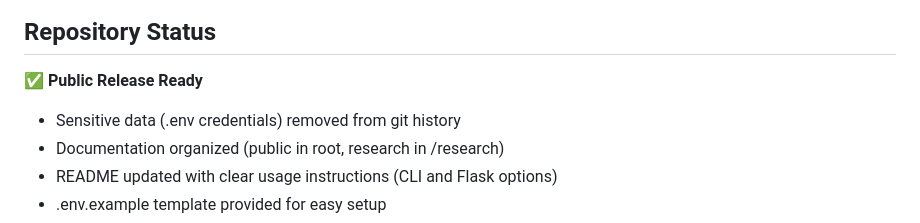
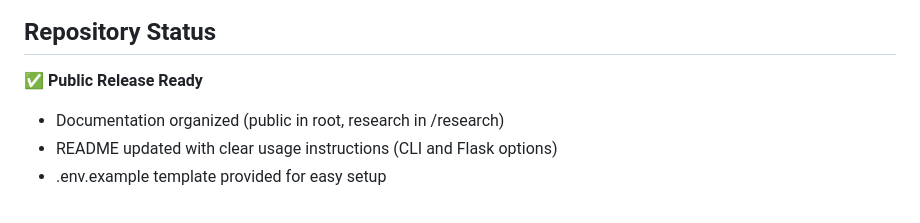
Before and after one commit to RobertSvebeck/Git2Art, a Markdown page: TODO.md, the part around the change. GitHub-like rendering.

```diff
--- a/TODO.md
+++ b/TODO.md
@@ -223,7 +223,6 @@
 ## Repository Status
 
 ✅ **Public Release Ready**
-- Sensitive data (.env credentials) removed from git history
 - Documentation organized (public in root, research in /research)
 - README updated with clear usage instructions (CLI and Flask options)
 - .env.example template provided for easy setup
```
